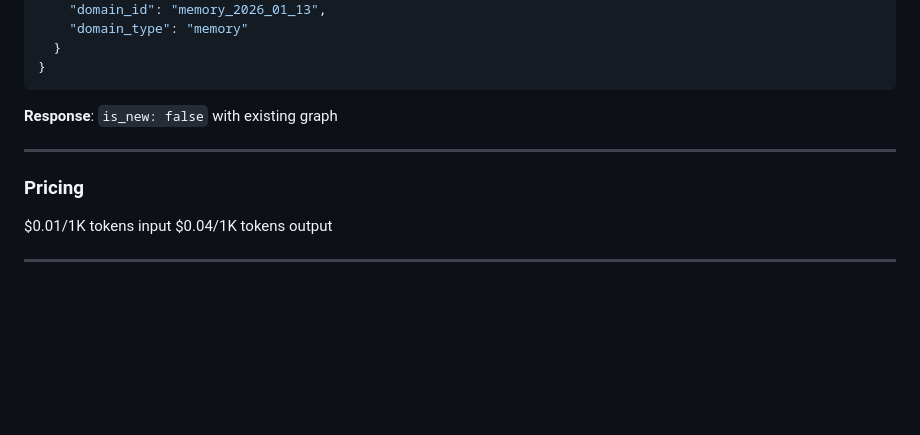
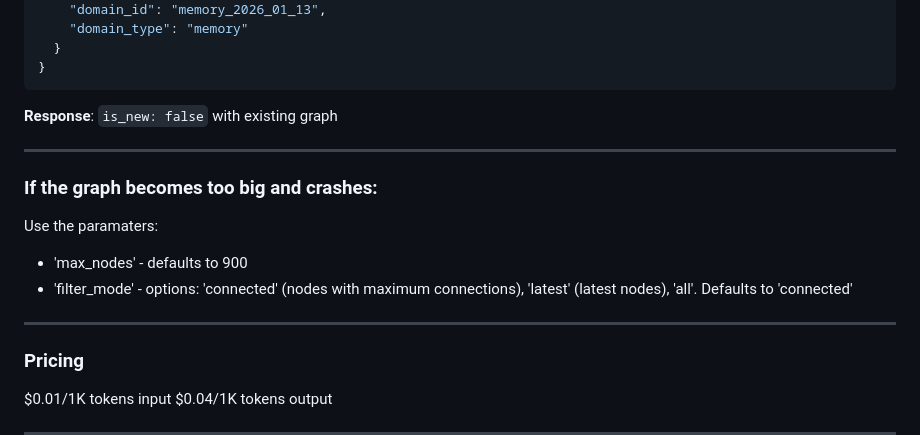
Before and after one commit to Pr4shant/Mind-Mapping-API, a Markdown page: README.md, the part around the change. Rendered like a GitHub page; blank space fills up the shorter version.

Commit message:
updated readme for node filtering

```diff
--- a/README.md
+++ b/README.md
@@ -131,6 +131,13 @@ curl -X POST http://mindgraph-api.onrender.com/v1/mindmap \
 
 ---
 
+### If the graph becomes too big and crashes:
+Use the paramaters:
+- 'max_nodes' - defaults to 900
+- 'filter_mode' - options: 'connected' (nodes with maximum connections), 'latest' (latest nodes), 'all'. Defaults to 'connected'
+
+---
+
 ### Pricing
 $0.01/1K tokens input
 $0.04/1K tokens output
```
